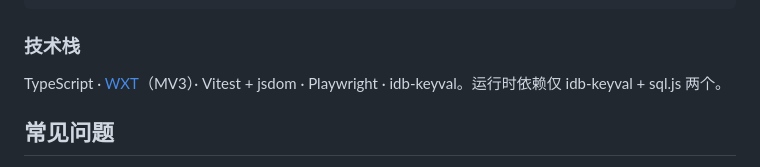
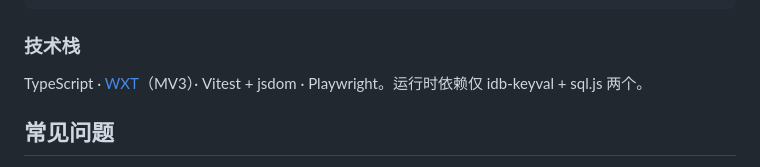
Before and after one commit to shen1997-hub/llm-translate-minimal, a Markdown page: README.md, the part around the change. Rendered like a GitHub page.

Commit message:
docs: V2EX 稿免费模型表述补时效限定,README 技术栈列举去重

```diff
--- a/README.md
+++ b/README.md
@@ -74,7 +74,7 @@ docs/superpowers/   # 设计文档与实施计划
 
 ### 技术栈
 
-TypeScript · [WXT](https://wxt.dev)（MV3）· Vitest + jsdom · Playwright · idb-keyval。运行时依赖仅 idb-keyval + sql.js 两个。
+TypeScript · [WXT](https://wxt.dev)（MV3）· Vitest + jsdom · Playwright。运行时依赖仅 idb-keyval + sql.js 两个。
 
 ## 常见问题
 
```
Also changed, not shown: 1 other file.
